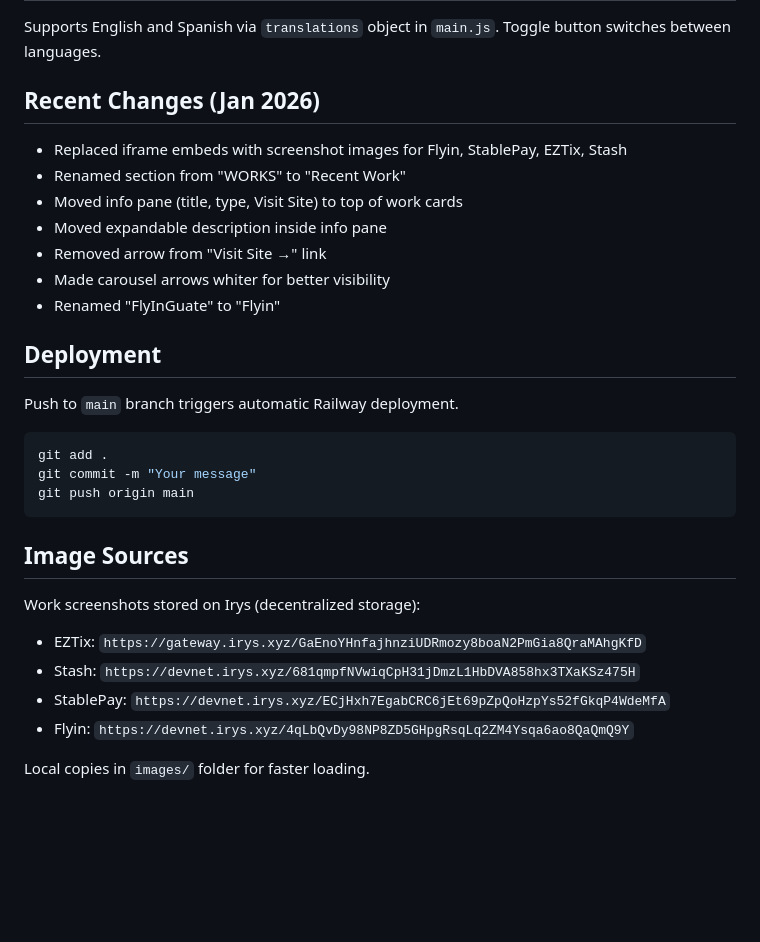
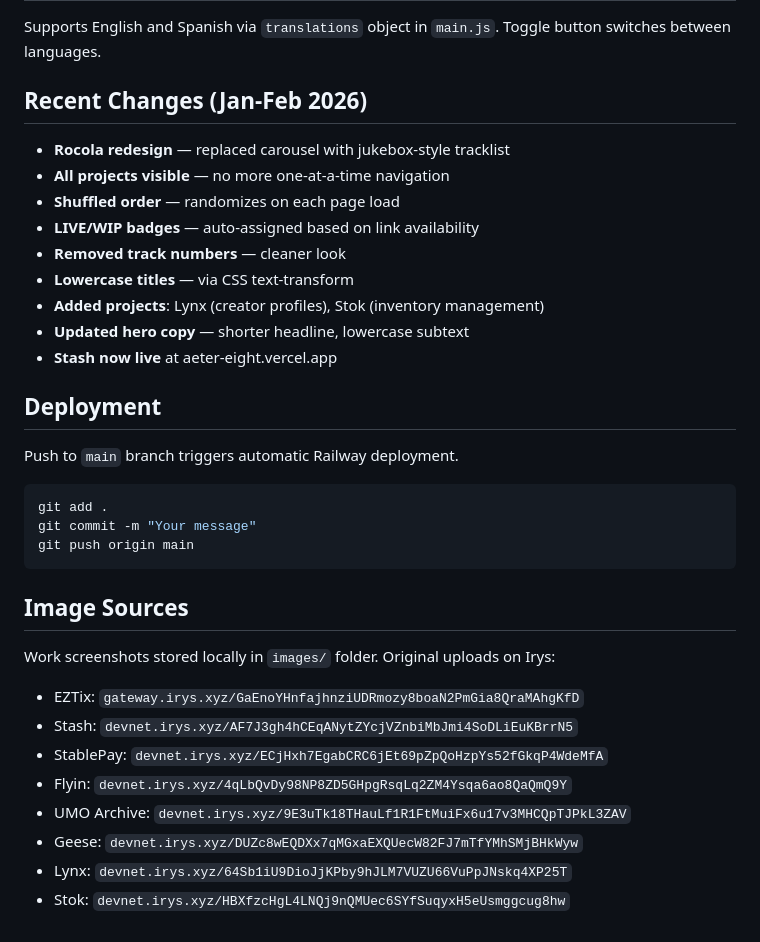
Before and after one commit to 0xgasc/offsetworks, a Markdown page: README.md, the part around one of its changes. Rendered like a GitHub page; blank space fills up the shorter version.

```diff
--- a/README.md
+++ b/README.md
@@ -55,15 +77,17 @@ Work items displayed in carousel format with screenshot images:
 
 Supports English and Spanish via `translations` object in `main.js`. Toggle button switches between languages.
 
-## Recent Changes (Jan 2026)
+## Recent Changes (Jan-Feb 2026)
 
-- Replaced iframe embeds with screenshot images for Flyin, StablePay, EZTix, Stash
-- Renamed section from "WORKS" to "Recent Work"
-- Moved info pane (title, type, Visit Site) to top of work cards
-- Moved expandable description inside info pane
-- Removed arrow from "Visit Site →" link
-- Made carousel arrows whiter for better visibility
-- Renamed "FlyInGuate" to "Flyin"
+- **Rocola redesign** — replaced carousel with jukebox-style tracklist
+- **All projects visible** — no more one-at-a-time navigation
+- **Shuffled order** — randomizes on each page load
+- **LIVE/WIP badges** — auto-assigned based on link availability
+- **Removed track numbers** — cleaner look
+- **Lowercase titles** — via CSS text-transform
+- **Added projects**: Lynx (creator profiles), Stok (inventory management)
+- **Updated hero copy** — shorter headline, lowercase subtext
+- **Stash now live** at aeter-eight.vercel.app
 
 ## Deployment
 
@@ -77,10 +101,12 @@ git push origin main
 
 ## Image Sources
 
-Work screenshots stored on Irys (decentralized storage):
-- EZTix: `https://gateway.irys.xyz/GaEnoYHnfajhnziUDRmozy8boaN2PmGia8QraMAhgKfD`
-- Stash: `https://devnet.irys.xyz/681qmpfNVwiqCpH31jDmzL1HbDVA858hx3TXaKSz475H`
-- StablePay: `https://devnet.irys.xyz/ECjHxh7EgabCRC6jEt69pZpQoHzpYs52fGkqP4WdeMfA`
-- Flyin: `https://devnet.irys.xyz/4qLbQvDy98NP8ZD5GHpgRsqLq2ZM4Ysqa6ao8QaQmQ9Y`
-
-Local copies in `images/` folder for faster loading.
+Work screenshots stored locally in `images/` folder. Original uploads on Irys:
+- EZTix: `gateway.irys.xyz/GaEnoYHnfajhnziUDRmozy8boaN2PmGia8QraMAhgKfD`
+- Stash: `devnet.irys.xyz/AF7J3gh4hCEqANytZYcjVZnbiMbJmi4SoDLiEuKBrrN5`
+- StablePay: `devnet.irys.xyz/ECjHxh7EgabCRC6jEt69pZpQoHzpYs52fGkqP4WdeMfA`
+- Flyin: `devnet.irys.xyz/4qLbQvDy98NP8ZD5GHpgRsqLq2ZM4Ysqa6ao8QaQmQ9Y`
+- UMO Archive: `devnet.irys.xyz/9E3uTk18THauLf1R1FtMuiFx6u17v3MHCQpTJPkL3ZAV`
+- Geese: `devnet.irys.xyz/DUZc8wEQDXx7qMGxaEXQUecW82FJ7mTfYMhSMjBHkWyw`
+- Lynx: `devnet.irys.xyz/64Sb1iU9DioJjKPby9hJLM7VUZU66VuPpJNskq4XP25T`
+- Stok: `devnet.irys.xyz/HBXfzcHgL4LNQj9nQMUec6SYfSuqyxH5eUsmggcug8hw`
```
Also changed, not shown: other parts of README.md (+44 -22 lines).
